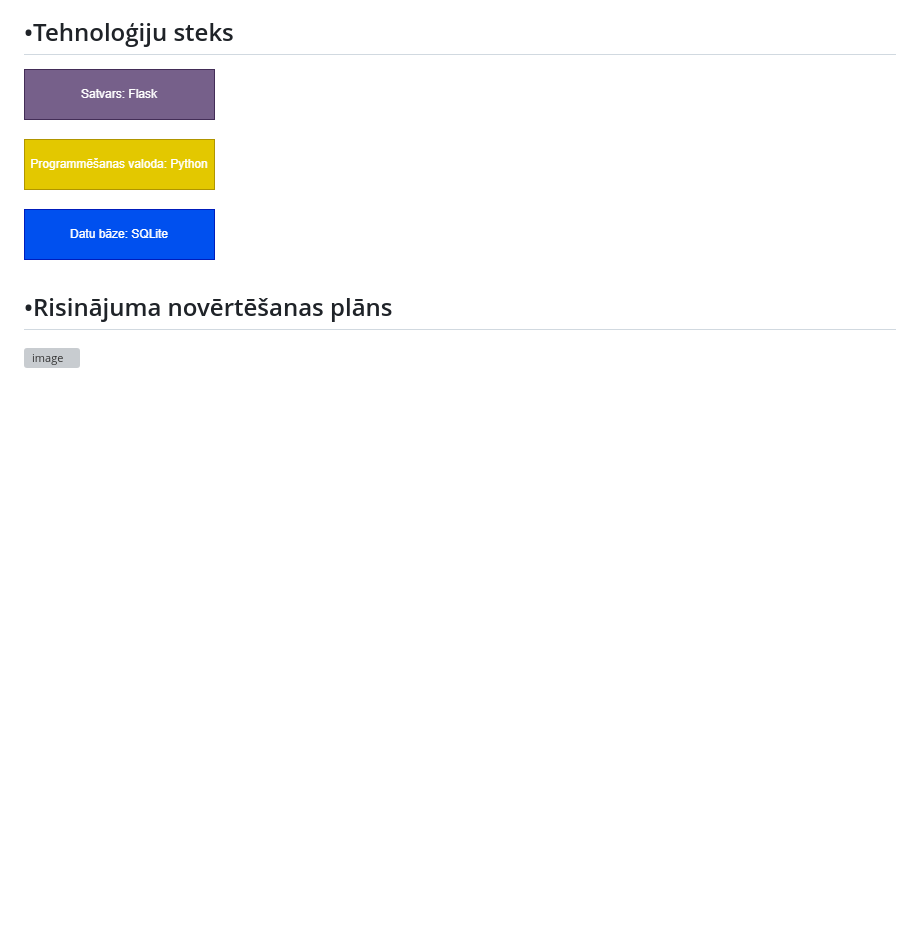
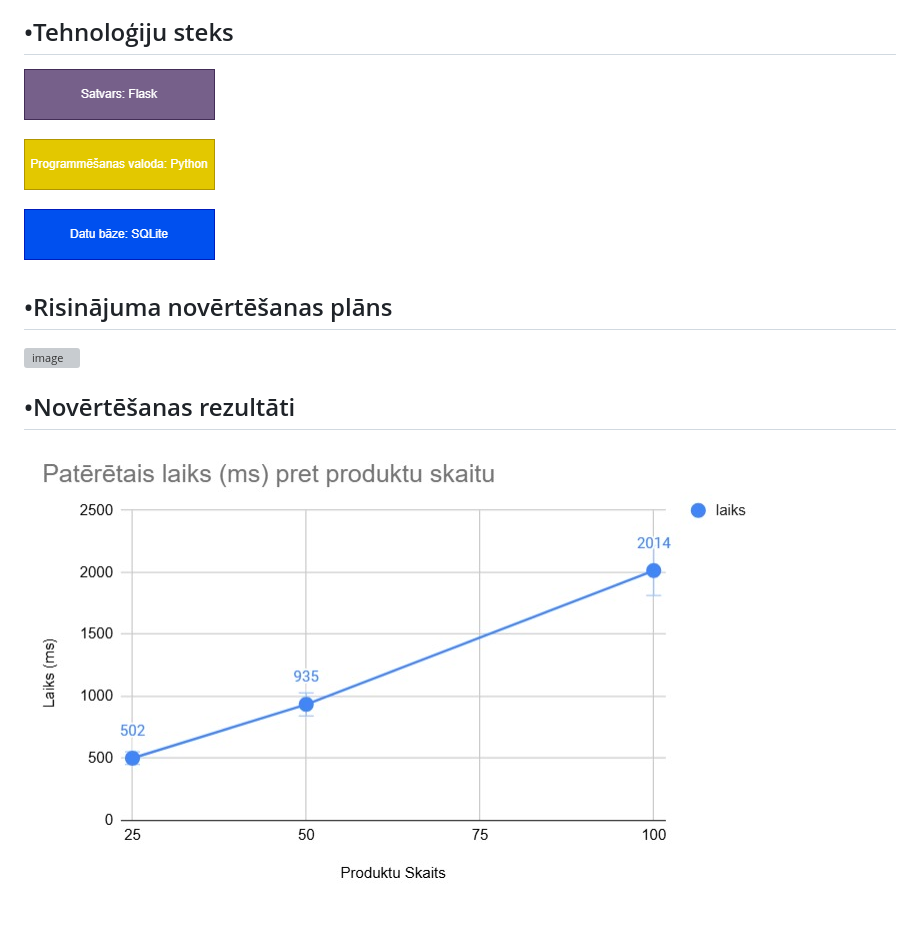
Before and after one commit to dainisws/Proj_Lab, a Markdown page: README.md, the part around the change printed below. Drawn GitHub-style; blank space fills up the shorter version; grey boxes are pictures that could not be loaded.

```diff
--- a/README.md
+++ b/README.md
@@ -77,7 +80,10 @@ Prioritātēm izvelētā metode: MoSCoW
 ![alt text](https://github.com/dainisws/Proj_Lab/blob/b29b8077ea2b86cf281094b2a897dd7491895858/konceptu%20modelis.jpeg)
 
 ##  •Tehnoloģiju steks
-![alt text](https://raw.githubusercontent.com/dainisws/Proj_Lab/refs/heads/main/tehnologiju_steks.png)
+![alt text](https://github.com/dainisws/Proj_Lab/blob/787104153b4390c3513d075c29569e04d3bedc1b/tehnologiju_steks.png)
 
 ## •Risinājuma novērtēšanas plāns
 ![image](https://github.com/user-attachments/assets/be2db296-70cb-44b7-bcb7-778b73a58806)
+
+## •Novērtēšanas rezultāti
+![alt text](https://github.com/dainisws/Proj_Lab/blob/787104153b4390c3513d075c29569e04d3bedc1b/grafiks.jpeg)
```
Also changed, not shown: other parts of README.md (+3 -0 lines).
